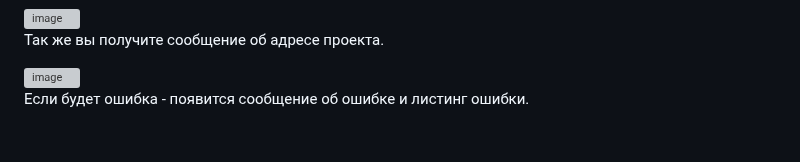
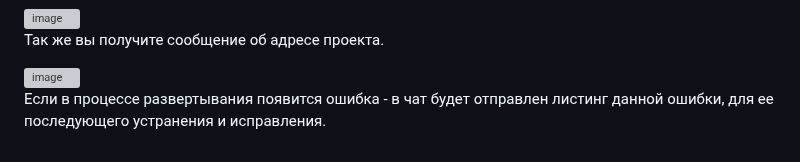
Before and after one commit to kignatovich/tms-dp, a Markdown page: README.md, the part around the change. Rendered like a GitHub page; grey boxes are pictures that could not be loaded.

```diff
--- a/README.md
+++ b/README.md
@@ -54,4 +54,4 @@ gpg: encrypted with 3072-bit RSA key, ID 3BEFCA1C118FF8DA, created 2023-08-24
 
 <img width="562" alt="image" src="https://github.com/kignatovich/tms-dp/assets/110161538/1ca3a129-7b13-4d5f-a7cb-ad9999f3ffbb">
 
-Если будет ошибка - появится сообщение об ошибке и листинг ошибки.
+Если в процессе развертывания появится ошибка - в чат будет отправлен листинг данной ошибки, для ее последующего устранения и исправления.
```
